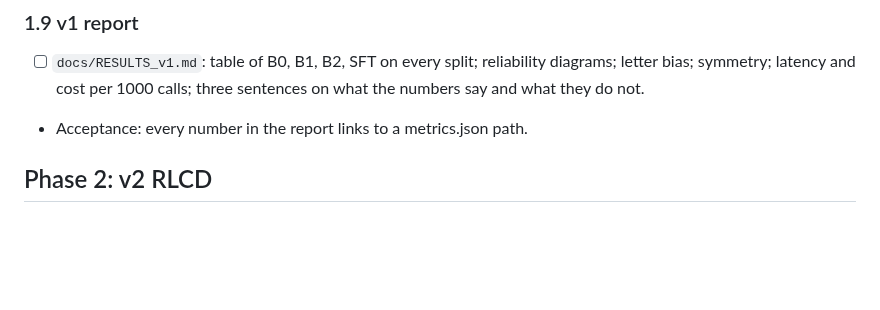
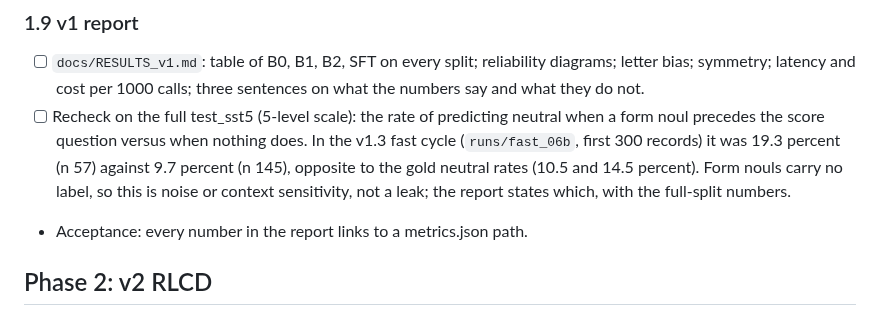
Before and after one commit to yuan-phd/jevmark, a Markdown page: docs/TASKS.md, the part around the change. Rendered like a GitHub page; blank space fills up the shorter version.

Commit message:
task 1.9: recheck the SST-5 neutral shift after a form noul in the v1 report

```diff
--- a/docs/TASKS.md
+++ b/docs/TASKS.md
@@ -101,6 +101,7 @@ Datasets are referenced by Hugging Face id. Ids move; the first step of any data
 
 ### 1.9 v1 report
 - [ ] `docs/RESULTS_v1.md`: table of B0, B1, B2, SFT on every split; reliability diagrams; letter bias; symmetry; latency and cost per 1000 calls; three sentences on what the numbers say and what they do not.
+- [ ] Recheck on the full test_sst5 (5-level scale): the rate of predicting neutral when a form noul precedes the score question versus when nothing does. In the v1.3 fast cycle (`runs/fast_06b`, first 300 records) it was 19.3 percent (n 57) against 9.7 percent (n 145), opposite to the gold neutral rates (10.5 and 14.5 percent). Form nouls carry no label, so this is noise or context sensitivity, not a leak; the report states which, with the full-split numbers.
 - Acceptance: every number in the report links to a metrics.json path.
 
 ## Phase 2: v2 RLCD
```
